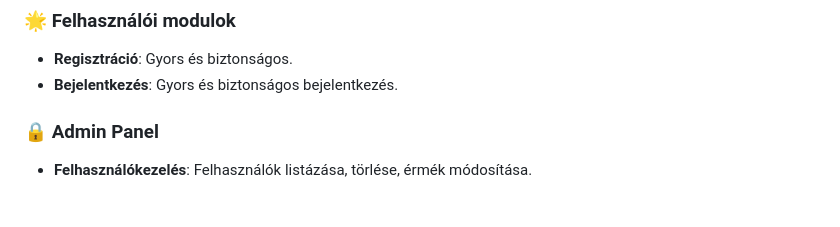
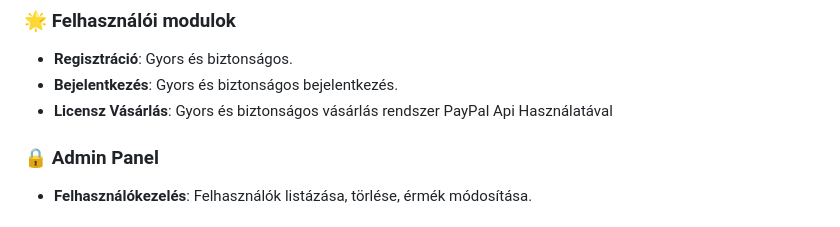
Before and after one commit to DagobertBacsi/Mega-Action-Platformer-Vizsga-Remek, a Markdown page: README.md, the part around the change. Drawn GitHub-style.

```diff
--- a/README.md
+++ b/README.md
@@ -136,6 +136,7 @@ CREATE TABLE IF NOT EXISTS users (
 ### 🌟 **Felhasználói modulok**
 - **Regisztráció**: Gyors és biztonságos.
 - **Bejelentkezés**: Gyors és biztonságos bejelentkezés.
+- **Licensz Vásárlás**: Gyors és biztonságos vásárlás rendszer PayPal Api Használatával
 
 ### 🔒 **Admin Panel**
 - **Felhasználókezelés**: Felhasználók listázása, törlése, érmék módosítása.
```
